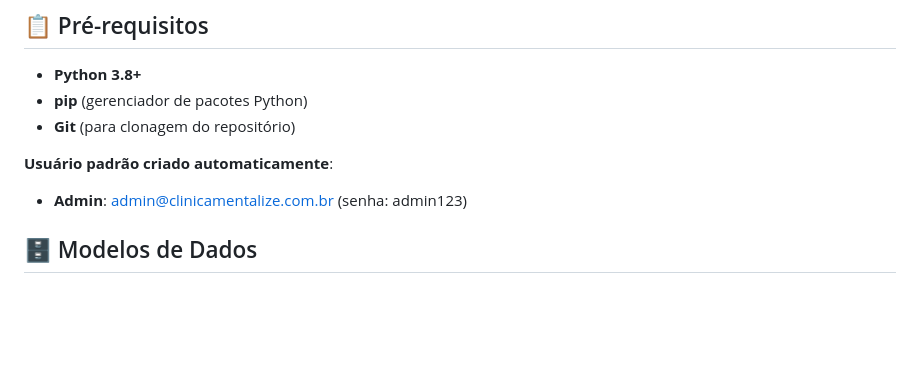
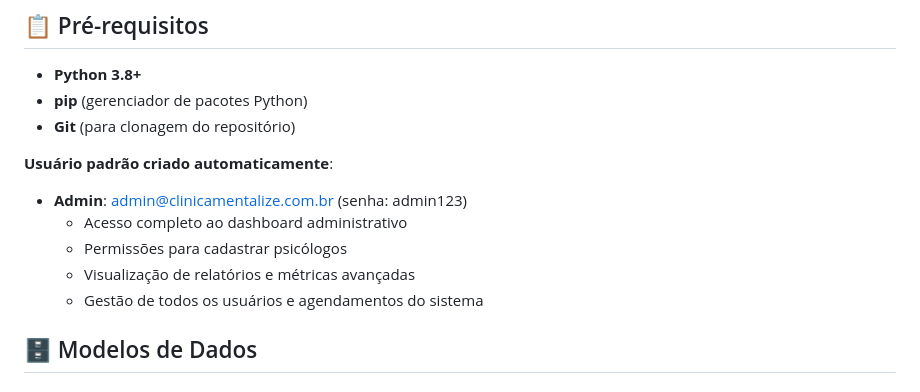
Before and after one commit to natachasiqueira/clinicamentalize, a Markdown page: README.md, the part around the change. GitHub-like rendering; blank space fills up the shorter version.

Commit message:
Atualizacao das funcionalidades administrativas no README.

```diff
--- a/README.md
+++ b/README.md
@@ -87,6 +87,10 @@ Sistema web completo para gestão de clínica de psicologia desenvolvido em Flas
 
 **Usuário padrão criado automaticamente**:
   - **Admin**: admin@clinicamentalize.com.br (senha: admin123)
+    - Acesso completo ao dashboard administrativo
+    - Permissões para cadastrar psicólogos
+    - Visualização de relatórios e métricas avançadas
+    - Gestão de todos os usuários e agendamentos do sistema
 
 
 ## 🗄️ Modelos de Dados
```
